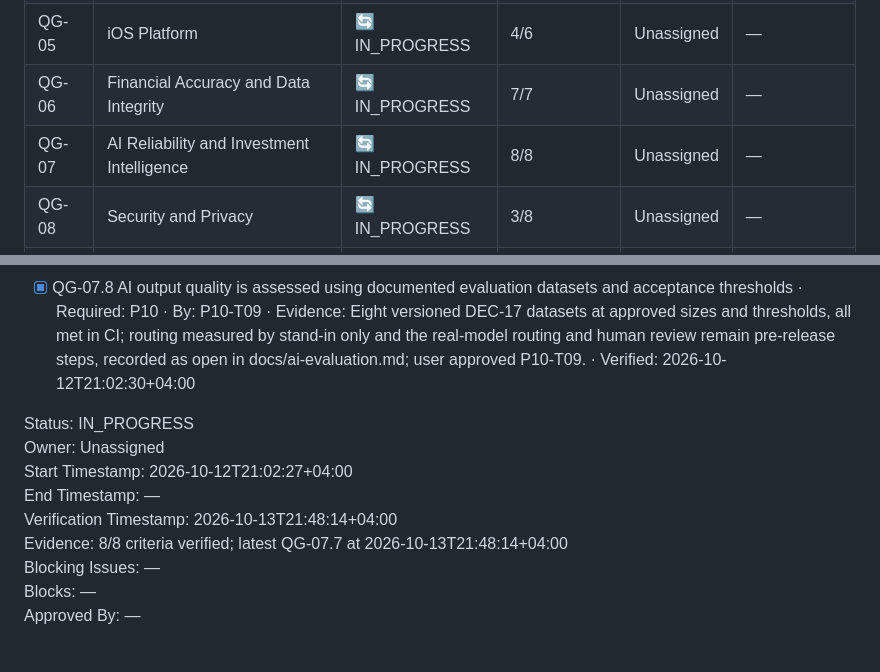
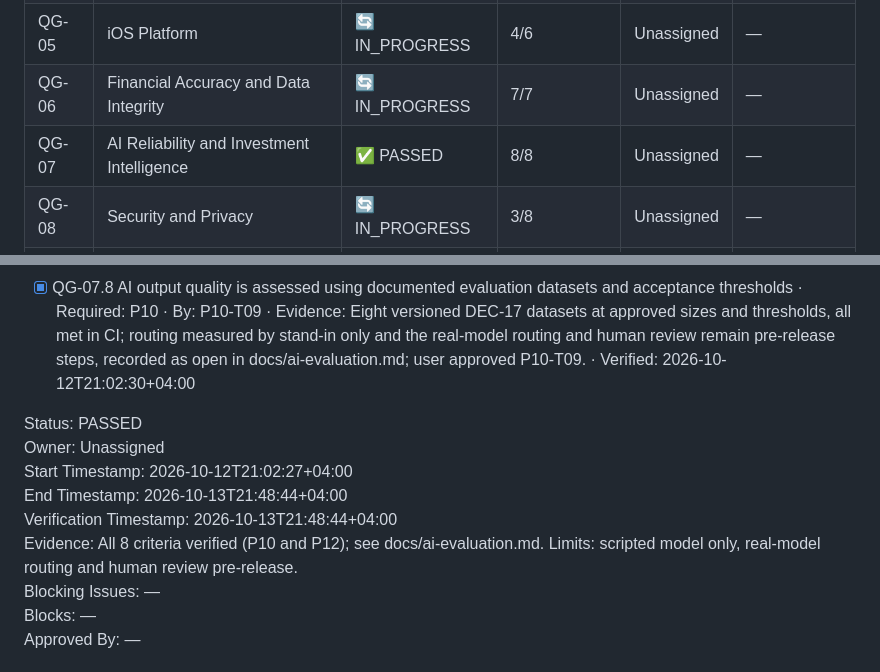
Before and after one commit to kmdmtisya/KMD-Sphere-V2, a Markdown page: QUALITY_GATES.md, 2 parts joined by grey strips. Drawn GitHub-style.

```diff
--- a/QUALITY_GATES.md
+++ b/QUALITY_GATES.md
@@ -17,7 +17,7 @@ _Generated at 2026-10-13T21:48:15+04:00 by `scripts/track.py`._
 | QG-04 | Android Platform | 🔄 IN_PROGRESS | 5/7 | Unassigned | — |
 | QG-05 | iOS Platform | 🔄 IN_PROGRESS | 4/6 | Unassigned | — |
 | QG-06 | Financial Accuracy and Data Integrity | 🔄 IN_PROGRESS | 7/7 | Unassigned | — |
-| QG-07 | AI Reliability and Investment Intelligence | 🔄 IN_PROGRESS | 8/8 | Unassigned | — |
+| QG-07 | AI Reliability and Investment Intelligence | ✅ PASSED | 8/8 | Unassigned | — |
 | QG-08 | Security and Privacy | 🔄 IN_PROGRESS | 3/8 | Unassigned | — |
 | QG-09 | Performance and Scalability | 🔄 IN_PROGRESS | 1/6 | Unassigned | — |
 | QG-10 | CI/CD and Infrastructure | 🔄 IN_PROGRESS | 2/8 | Unassigned | — |
@@ -169,12 +169,12 @@ Approved By: —
 - [x] QG-07.7 Stale, missing or contradictory market data is handled safely · Required: P12 · By: P12-T08 · Evidence: Stale, missing and contradictory market data handled by deterministic features, scores and close selection: market_data 41/41 zero tolerance, no high confidence on stale prices, missing data reported with its reason, most recently retrieved close wins, future closes ignored; meta-test shows the rule is load-bearing (docs/ai-evaluation.md P12 section). · Verified: 2026-10-13T21:48:14+04:00
 - [x] QG-07.8 AI output quality is assessed using documented evaluation datasets and acceptance thresholds · Required: P10 · By: P10-T09 · Evidence: Eight versioned DEC-17 datasets at approved sizes and thresholds, all met in CI; routing measured by stand-in only and the real-model routing and human review remain pre-release steps, recorded as open in docs/ai-evaluation.md; user approved P10-T09. · Verified: 2026-10-12T21:02:30+04:00
 
-Status: IN_PROGRESS
+Status: PASSED
 Owner: Unassigned
 Start Timestamp: 2026-10-12T21:02:27+04:00
-End Timestamp: —
-Verification Timestamp: 2026-10-13T21:48:14+04:00
-Evidence: 8/8 criteria verified; latest QG-07.7 at 2026-10-13T21:48:14+04:00
+End Timestamp: 2026-10-13T21:48:44+04:00
+Verification Timestamp: 2026-10-13T21:48:44+04:00
+Evidence: All 8 criteria verified (P10 and P12); see docs/ai-evaluation.md. Limits: scripted model only, real-model routing and human review pre-release.
 Blocking Issues: —
 Blocks: —
 Approved By: —
```
Also changed, not shown: other parts of QUALITY_GATES.md (+1 -1 lines), EXECUTION_LOG.md (+3 -0 lines), PROGRESS_DASHBOARD.md (+2 -2 lines).
